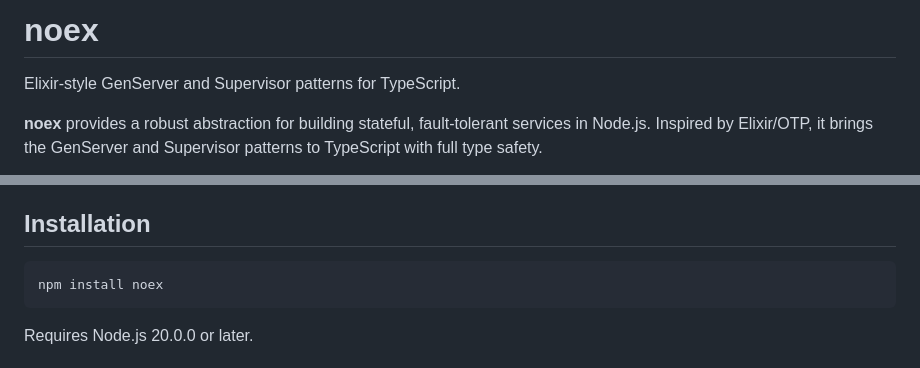
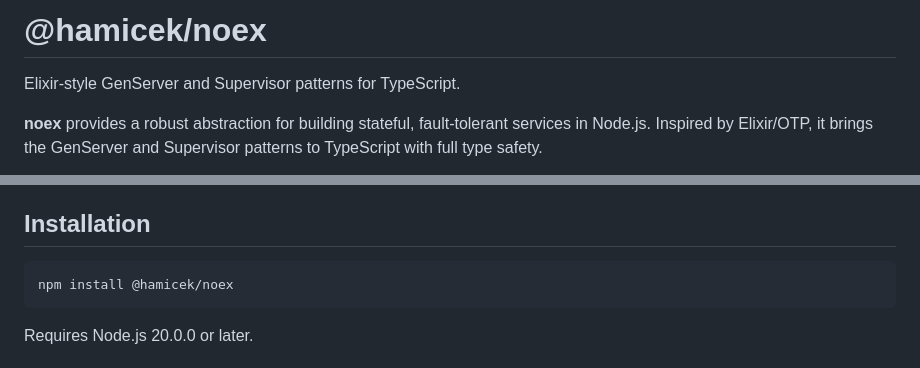
Before and after one commit to hamicek/noex, a Markdown page: README.md, 2 parts joined by grey strips. GitHub-like rendering.

Commit message:
Fix package name in README to @hamicek/noex

````diff
--- a/README.md
+++ b/README.md
@@ -1,4 +1,4 @@
-# noex
+# @hamicek/noex
 
 Elixir-style GenServer and Supervisor patterns for TypeScript.
 
@@ -17,7 +17,7 @@ Elixir-style GenServer and Supervisor patterns for TypeScript.
 ## Installation
 
 ```bash
-npm install noex
+npm install @hamicek/noex
 ```
 
 Requires Node.js 20.0.0 or later.
````
